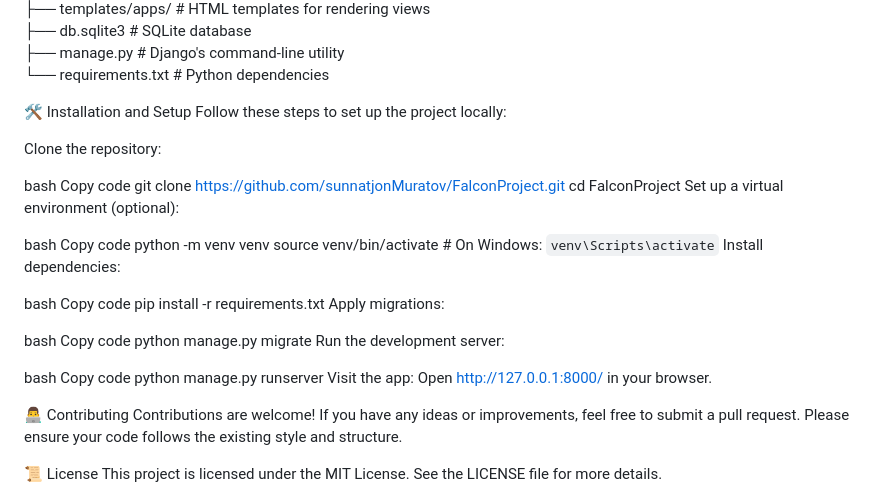
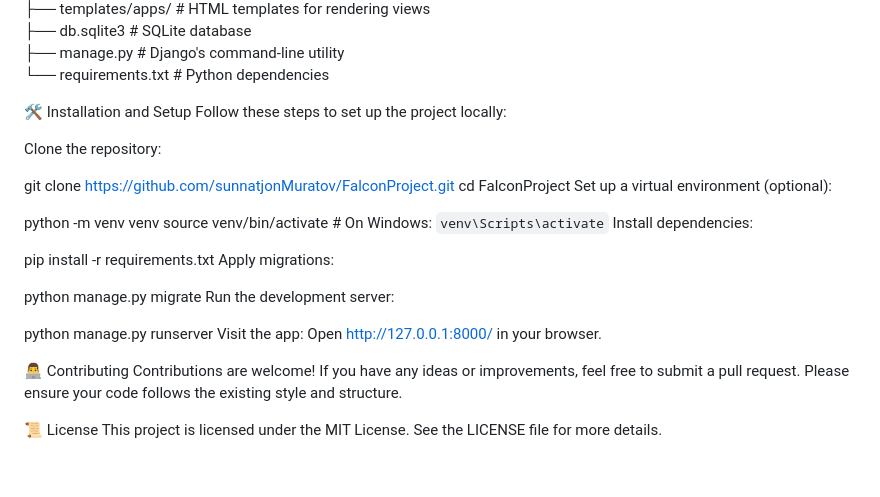
Before and after one commit to sunnatjonMuratov/FalconProject, a Markdown page: README.md, the part around the change. Drawn GitHub-style; blank space fills up the shorter version.

```diff
--- a/README.md
+++ b/README.md
@@ -28,30 +28,23 @@ Follow these steps to set up the project locally:
 
 Clone the repository:
 
-bash
-Copy code
 git clone https://github.com/sunnatjonMuratov/FalconProject.git
 cd FalconProject
 Set up a virtual environment (optional):
 
-bash
-Copy code
+
 python -m venv venv
 source venv/bin/activate  # On Windows: `venv\Scripts\activate`
 Install dependencies:
 
-bash
-Copy code
+
 pip install -r requirements.txt
 Apply migrations:
 
-bash
-Copy code
 python manage.py migrate
 Run the development server:
 
-bash
-Copy code
+
 python manage.py runserver
 Visit the app:
 Open http://127.0.0.1:8000/ in your browser.
```
